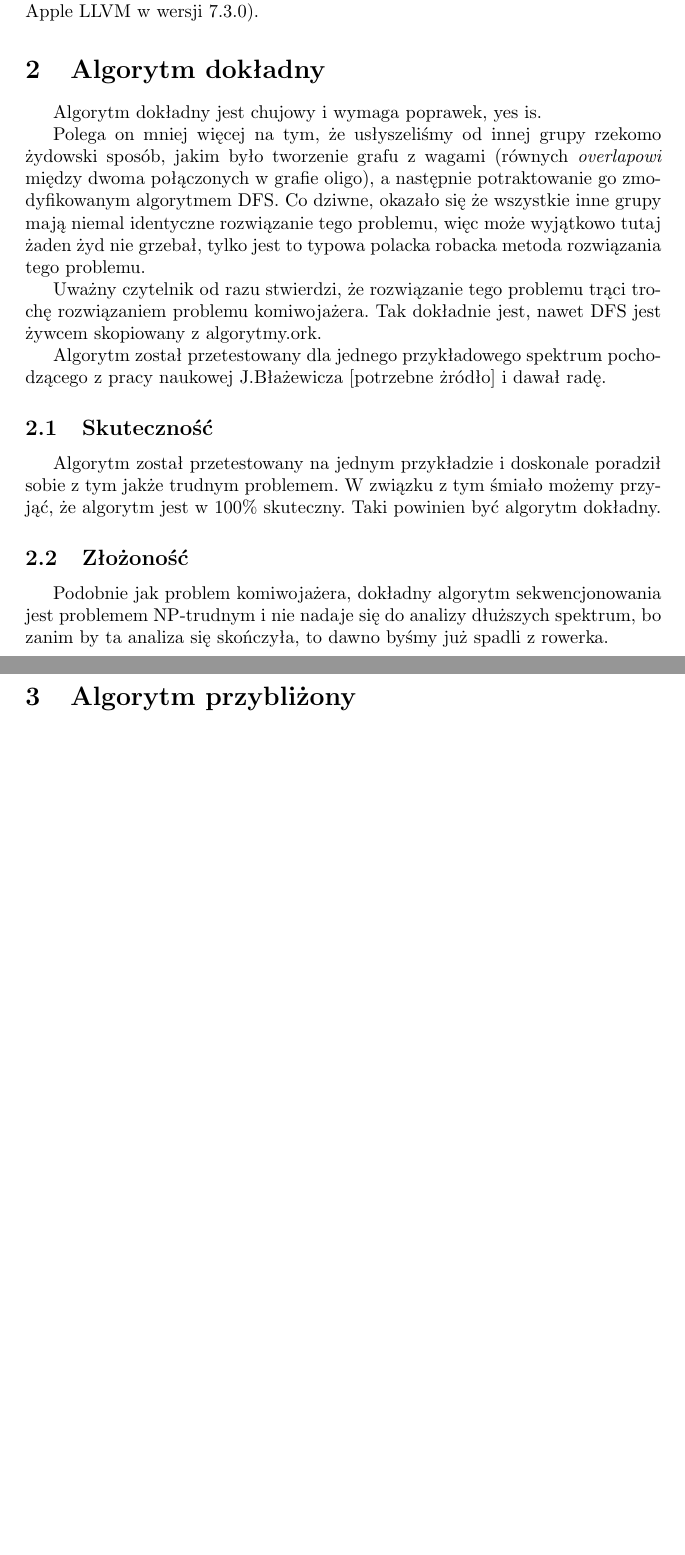
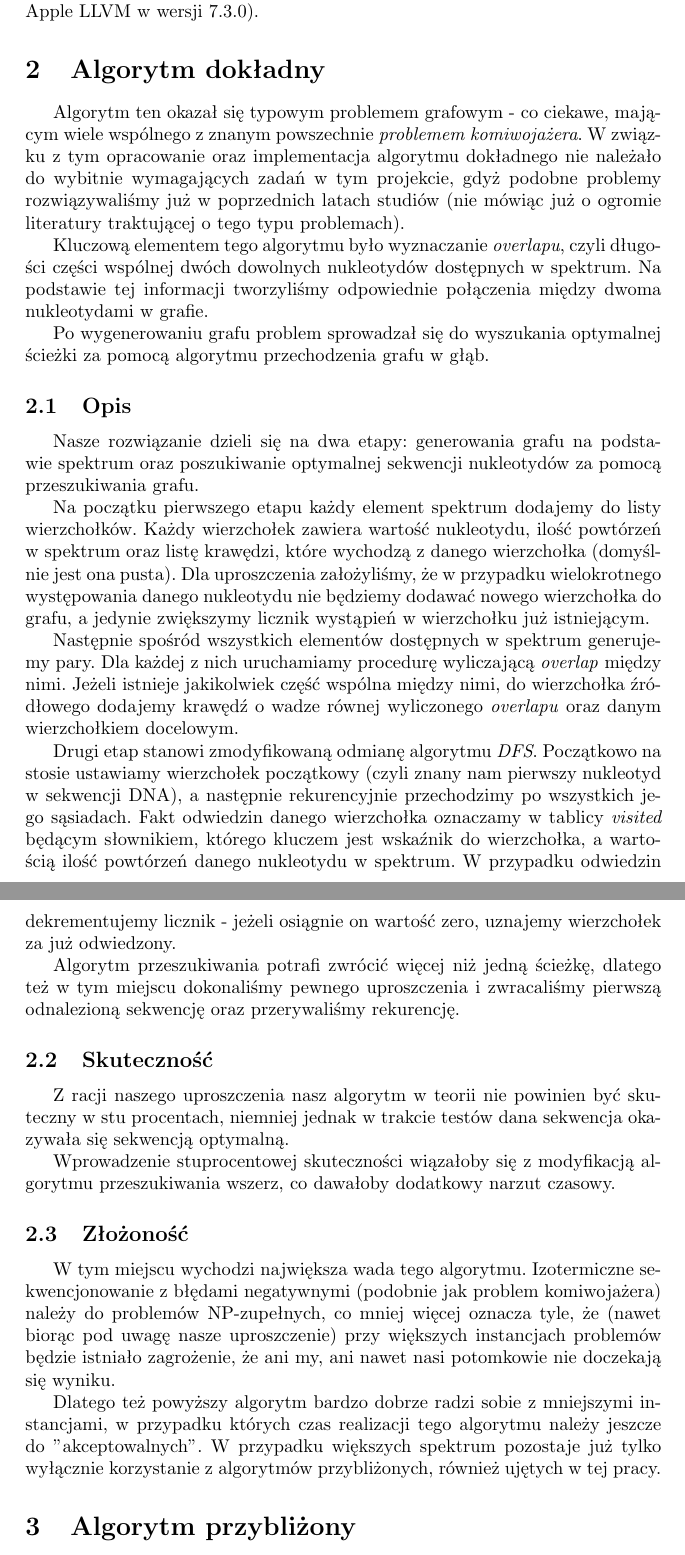
Before and after one commit to marekrydlewski/dna-izohybrid, a LaTeX document (doc/main.tex): two parts of pages 2 and 3 of 3, joined at a grey line, cut so that both start at the same text, the shorter picture padded with empty space. Compiled offline with pdfLaTeX.

Commit message:
doc alpha

```diff
--- a/doc/main.tex
+++ b/doc/main.tex
@@ -33,21 +33,36 @@ Program został napisany w języku C++11 i był testowany na platformach Windows
 
 \section{Algorytm dokładny}
 
-Algorytm dokładny jest chujowy i wymaga poprawek, yes is.
+Algorytm ten okazał się typowym problemem grafowym - co ciekawe, mającym wiele wspólnego z znanym powszechnie \textit{problemem komiwojażera}. W związku z tym opracowanie oraz implementacja algorytmu dokładnego nie należało do wybitnie wymagających zadań w tym projekcie, gdyż podobne problemy rozwiązywaliśmy już w poprzednich latach studiów (nie mówiąc już o ogromie literatury traktującej o tego typu problemach).
 
-Polega on mniej więcej na tym, że usłyszeliśmy od innej grupy rzekomo żydowski sposób, jakim było tworzenie grafu z wagami (równych \textit{overlapowi} między dwoma połączonych w grafie oligo), a następnie potraktowanie go zmodyfikowanym algorytmem DFS. Co dziwne, okazało się że wszystkie inne grupy mają niemal identyczne rozwiązanie tego problemu, więc może wyjątkowo tutaj żaden żyd nie grzebał, tylko jest to typowa polacka robacka metoda rozwiązania tego problemu.
+Kluczową elementem tego algorytmu było wyznaczanie \textit{overlapu}, czyli długości części wspólnej dwóch dowolnych nukleotydów dostępnych w spektrum. Na podstawie tej informacji tworzyliśmy odpowiednie połączenia między dwoma nukleotydami w grafie.
 
-Uważny czytelnik od razu stwierdzi, że rozwiązanie tego problemu trąci trochę rozwiązaniem problemu komiwojażera. Tak dokładnie jest, nawet DFS jest żywcem skopiowany z algorytmy.ork.
+Po wygenerowaniu grafu problem sprowadzał się do wyszukania optymalnej ścieżki za pomocą algorytmu przechodzenia grafu w głąb.
 
-Algorytm został przetestowany dla jednego przykładowego spektrum pochodzącego z pracy naukowej J.Błażewicza [potrzebne żródło] i dawał radę.
+\subsection{Opis}
+
+Nasze rozwiązanie dzieli się na dwa etapy: generowania grafu na podstawie spektrum oraz poszukiwanie optymalnej sekwencji nukleotydów za pomocą przeszukiwania grafu.
+
+Na początku pierwszego etapu każdy element spektrum dodajemy do listy wierzchołków. Każdy wierzchołek zawiera wartość nukleotydu, ilość powtórzeń w spektrum oraz listę krawędzi, które wychodzą z danego wierzchołka (domyślnie jest ona pusta). Dla uproszczenia założyliśmy, że w przypadku wielokrotnego występowania danego nukleotydu nie będziemy dodawać nowego wierzchołka do grafu, a jedynie zwiększymy licznik wystąpień w wierzchołku już istniejącym.
+
+Następnie spośród wszystkich elementów dostępnych w spektrum generujemy pary. Dla każdej z nich uruchamiamy procedurę wyliczającą \textit{overlap} między nimi. Jeżeli istnieje jakikolwiek część wspólna między nimi, do wierzchołka źródłowego dodajemy krawędź o wadze równej wyliczonego \textit{overlapu} oraz danym wierzchołkiem docelowym.
+
+Drugi etap stanowi zmodyfikowaną odmianę algorytmu \textit{DFS}. Początkowo na stosie ustawiamy wierzchołek początkowy (czyli znany nam pierwszy nukleotyd w sekwencji DNA), a następnie rekurencyjnie przechodzimy po wszystkich jego sąsiadach. Fakt odwiedzin danego wierzchołka oznaczamy w tablicy \textit{visited} będącym słownikiem, którego kluczem jest wskaźnik do wierzchołka, a wartością ilość powtórzeń danego nukleotydu w spektrum. W przypadku odwiedzin dekrementujemy licznik - jeżeli osiągnie on wartość zero, uznajemy wierzchołek za już odwiedzony.
+
+Algorytm przeszukiwania potrafi zwrócić więcej niż jedną ścieżkę, dlatego też w tym miejscu dokonaliśmy pewnego uproszczenia i zwracaliśmy pierwszą odnalezioną sekwencję oraz przerywaliśmy rekurencję.
 
 \subsection{Skuteczność}
 
-Algorytm został przetestowany na jednym przykładzie i doskonale poradził sobie z tym jakże trudnym problemem. W związku z tym śmiało możemy przyjąć, że algorytm jest w 100\% skuteczny. Taki powinien być algorytm dokładny.
+Z racji naszego uproszczenia nasz algorytm w teorii nie powinien być skuteczny w stu procentach, niemniej jednak w trakcie testów dana sekwencja okazywała się sekwencją optymalną.
+
+Wprowadzenie stuprocentowej skuteczności wiązałoby się z modyfikacją algorytmu przeszukiwania wszerz, co dawałoby dodatkowy narzut czasowy.
 
 \subsection{Złożoność}
 
-Podobnie jak problem komiwojażera, dokładny algorytm sekwencjonowania jest problemem NP-trudnym i nie nadaje się do analizy dłuższych spektrum, bo zanim by ta analiza się skończyła, to dawno byśmy już spadli z rowerka.
+W tym miejscu wychodzi największa wada tego algorytmu. Izotermiczne sekwencjonowanie z błędami negatywnymi (podobnie jak problem komiwojażera) należy do problemów NP-zupełnych, co mniej więcej oznacza tyle, że (nawet biorąc pod uwagę nasze uproszczenie) przy większych instancjach problemów będzie istniało zagrożenie, że ani my, ani nawet nasi potomkowie nie doczekają się wyniku.
+
+Dlatego też powyższy algorytm bardzo dobrze radzi sobie z mniejszymi instancjami, w przypadku których czas realizacji tego algorytmu należy jeszcze do "akceptowalnych". W przypadku większych spektrum pozostaje już tylko wyłącznie korzystanie z algorytmów przybliżonych, również ujętych w tej pracy.
+
 
 \section{Algorytm przybliżony}
 
```
